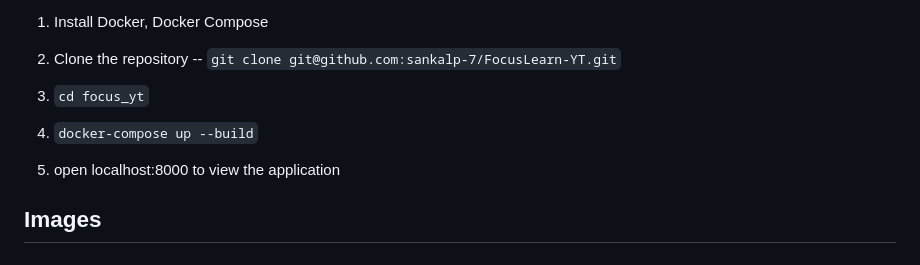
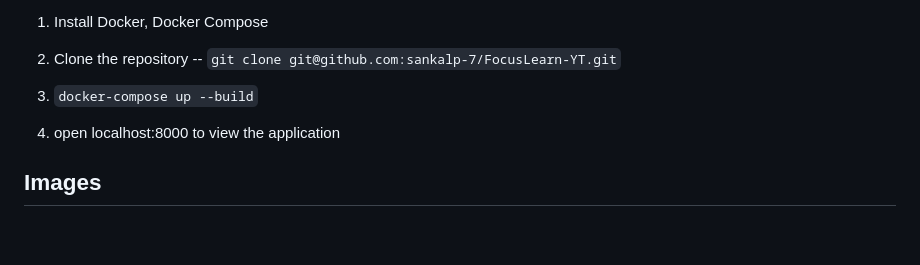
Before and after one commit to sankalp-7/FocusLearn-YT, a Markdown page: README.md, the part around the change. Rendered like a GitHub page; blank space fills up the shorter version.

Commit message:
installation process update

```diff
--- a/README.md
+++ b/README.md
@@ -47,11 +47,9 @@ To start using Focus Learn YT, follow these steps:
 
 2. Clone the repository -- `git clone git@github.com:sankalp-7/FocusLearn-YT.git`
 
-3. `cd focus_yt`
+3. `docker-compose up --build`
 
-4. `docker-compose up --build`
-
-5. open localhost:8000 to view the application
+4. open localhost:8000 to view the application
 
 
 
```
